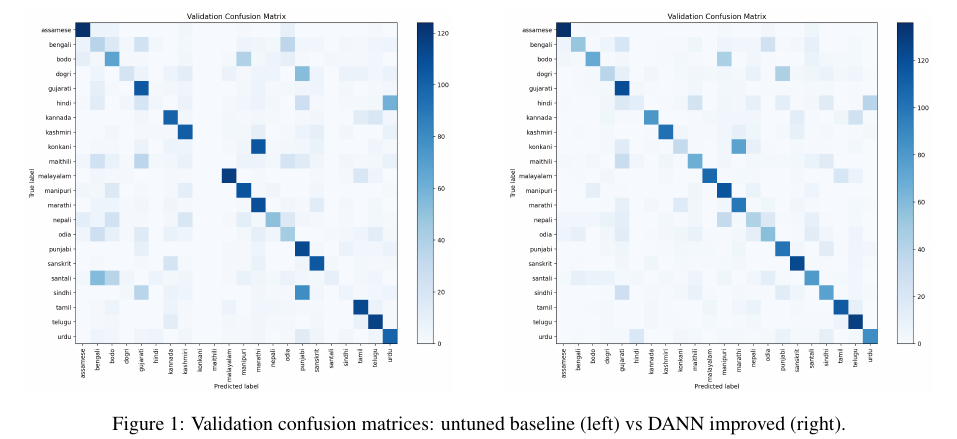
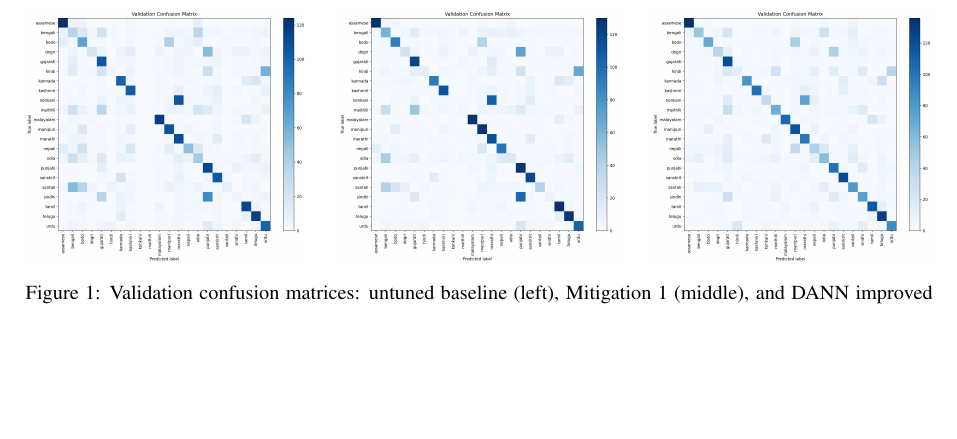
Before and after one commit to sasuke-uchiha12/spoken-language-identification, a LaTeX paper (overall-report/eacl2023.tex): part of page 4 of 5, cut so that both start at the same text, the shorter picture padded with empty space. Compiled offline with pdfLaTeX.

Commit message:
docs: proper alignment for images

```diff
--- a/overall-report/eacl2023.tex
+++ b/overall-report/eacl2023.tex
@@ -189,10 +189,12 @@ bodo$\rightarrow$manipuri & 39 & 45 & +6 \\
 
 \begin{figure*}[t]
     \centering
-    \includegraphics[width=0.47\textwidth]{../indic-SLID-mac/SLID_utter-project-mHuBERT-147_1e-05_20260301_094826/diagnostics/confusion_matrix_validation.png}
+    \includegraphics[width=0.31\textwidth]{assets/confusion_baseline_untuned.png}
     \hfill
-    \includegraphics[width=0.47\textwidth]{../indic-SLID-mac/SLID_utter-project-mHuBERT-147_1e-05_20260305_022125/diagnostics/confusion_matrix_validation.png}
-    \caption{Validation confusion matrices: untuned baseline (left) vs DANN improved (right).}
+    \includegraphics[width=0.31\textwidth]{assets/confusion_mitigation1.png}
+    \hfill
+    \includegraphics[width=0.31\textwidth]{assets/confusion_dann.png}
+    \caption{Validation confusion matrices: untuned baseline (left), Mitigation 1 (middle), and DANN improved (right).}
     \label{fig:cm-bu-dann}
 \end{figure*}
 
```
Also changed, not shown: overall-report/assets/confusion_baseline_untuned.png (added), overall-report/assets/confusion_dann.png (added), overall-report/assets/confusion_mitigation1.png (added), overall-report/assets/tsne_dann_by_language.png (added), overall-report/assets/tsne_dann_by_speaker.png (added), overall-report/eacl2023.pdf, overall-report/eacl2023.tex (4 more changed lines).
